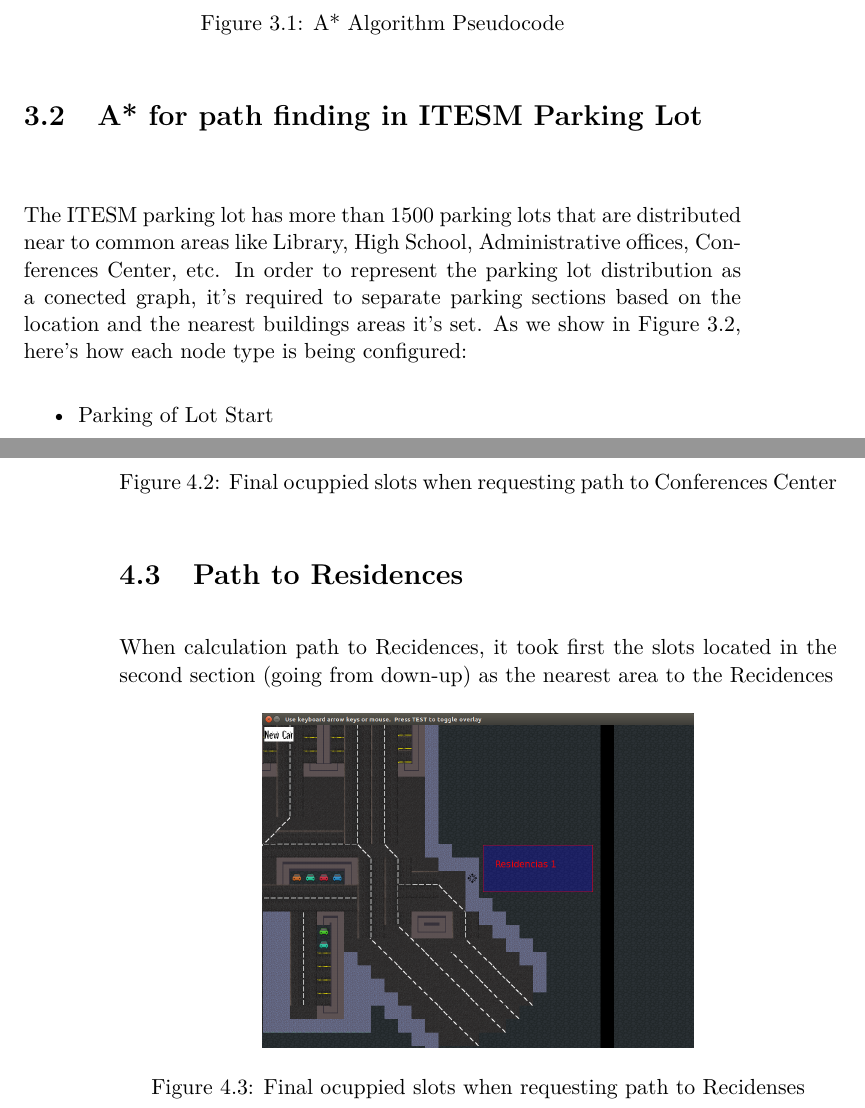
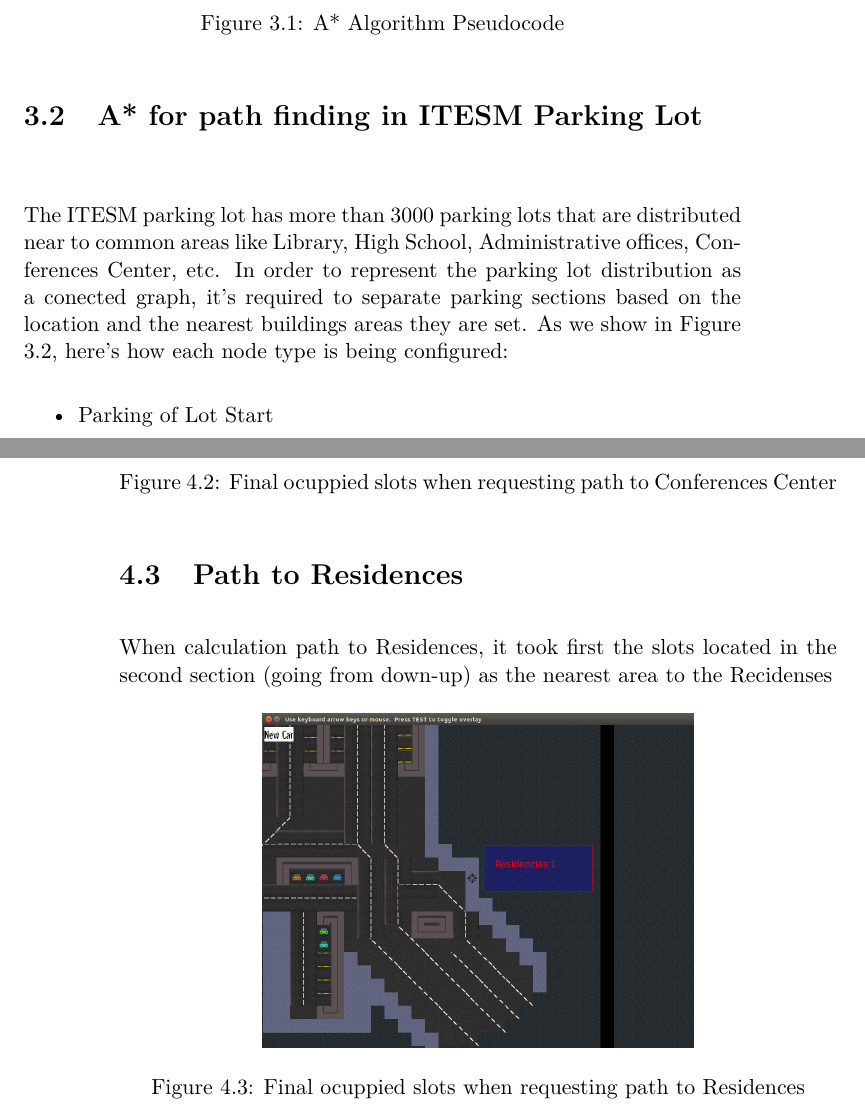
Before and after one commit to MVReddy/smart_parking, a LaTeX book (docs/report/smart_parking.tex, which reads docs/report/results.tex, docs/report/solution.tex): two parts of pages 11 and 18 of 25, joined at a grey line, cut so that both start at the same text. Compiled offline with pdfLaTeX.

Commit message:
Uploading some writting fixes

```diff
--- a/docs/report/results.tex
+++ b/docs/report/results.tex
@@ -17,11 +17,11 @@ Even though the g(x) distances were semi-randomly defined, it's finding the near
     \label{fig:path_to_conferences_center}
 \end{figure}
 \section{Path to Residences}
-When calculation path to Recidences, it took first the slots located in the second section (going from down-up) as the nearest
-area to the Recidences
+When calculation path to Residences, it took first the slots located in the second section (going from down-up) as the nearest
+area to the Recidenses
 \begin{figure}[H]
     \centering
-    \includegraphics[width=.6\textwidth]{images/path_to_recidenses.png}
-    \caption{Final ocuppied slots when requesting path to Recidenses}
-    \label{fig:path_to_recidenses}
+    \includegraphics[width=.6\textwidth]{images/path_to_residences.png}
+    \caption{Final ocuppied slots when requesting path to Residences}
+    \label{fig:path_to_residences}
 \end{figure}
--- a/docs/report/solution.tex
+++ b/docs/report/solution.tex
@@ -34,9 +34,9 @@ The algorithm described so far gives us only the length of the shortest path. To
 
 \section{A* for path finding in ITESM Parking Lot}
 \paragraph{} ~\\
-The ITESM parking lot has more than 1500 parking lots that are distributed near to common areas like Library, High School, Administrative offices, Conferences Center, etc.
+The ITESM parking lot has more than 3000 parking lots that are distributed near to common areas like Library, High School, Administrative offices, Conferences Center, etc.
 In order to represent the parking lot distribution as a conected graph, it's required to separate parking sections based on the location and the nearest buildings areas
-it's set.
+they are set.
 As we show in Figure 3.2, here's how each node type is being configured:
 \begin{itemize}
 \item{Parking of Lot Start}
```
Also changed, not shown: docs/report/images/path_to_residences.png (renamed from docs/report/images/path_to_recidenses.png), docs/report/smart_parking.pdf, docs/report/solution.tex (2 more changed lines), 1 other file.
